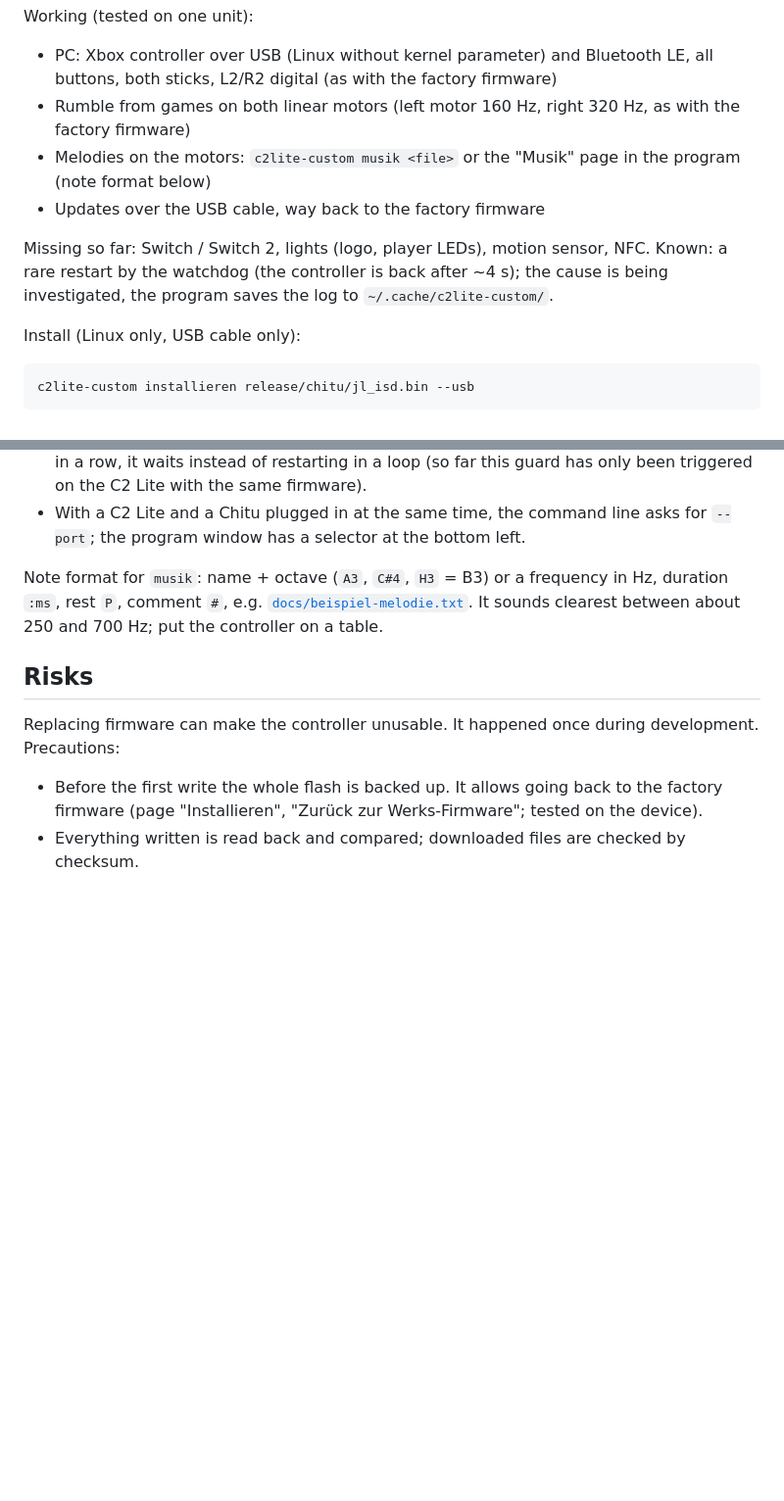
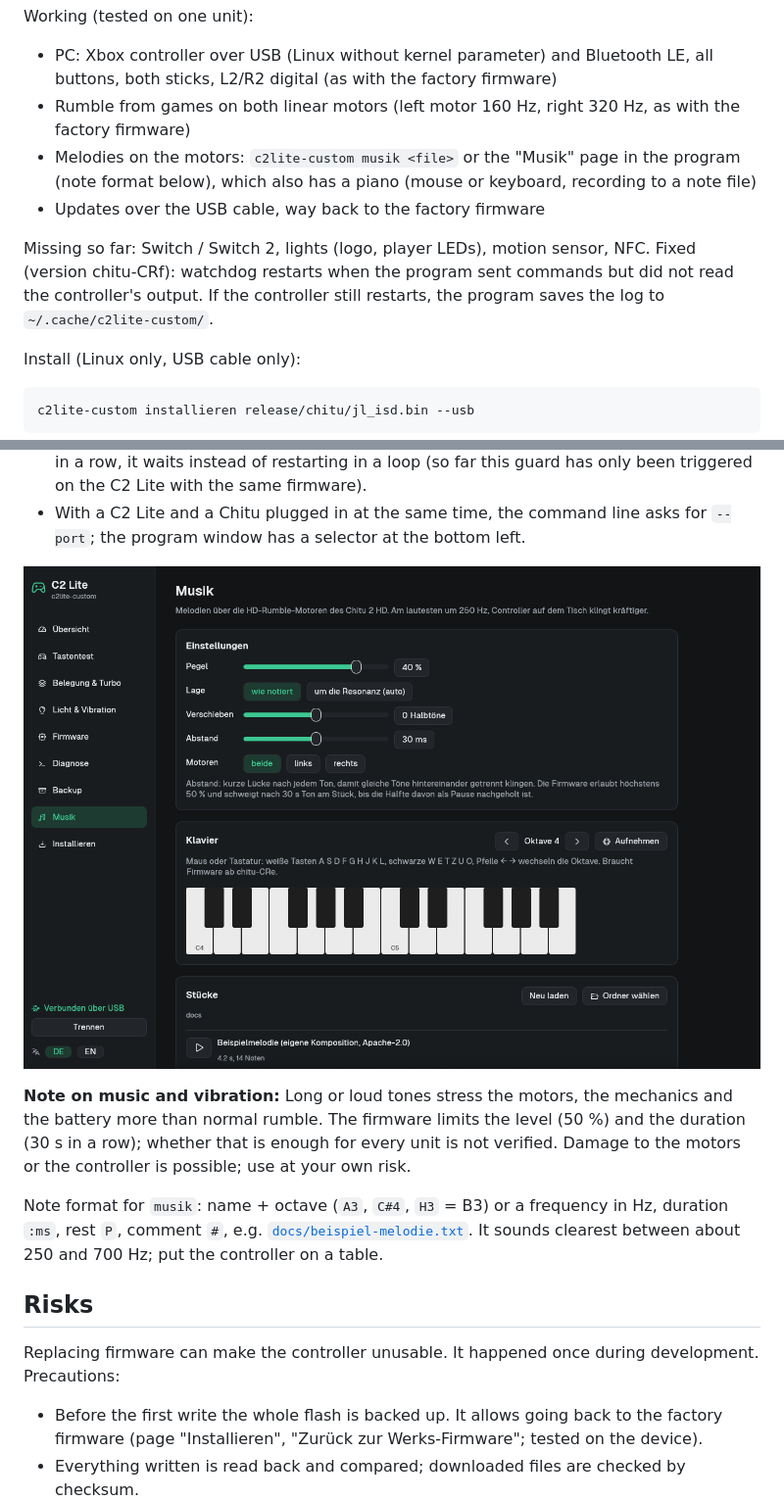
Before and after one commit to dazi-web/mobapad-c2lite, a Markdown page: README.en.md, 2 parts joined by grey strips. Shown at 98% size. Drawn GitHub-style; pictures changed too: docs/bilder/musik.png (added); blank space fills up the shorter version.

```diff
--- a/README.en.md
+++ b/README.en.md
@@ -79,12 +79,13 @@ Working (tested on one unit):
 - PC: Xbox controller over USB (Linux without kernel parameter) and Bluetooth LE, all buttons, both sticks,
   L2/R2 digital (as with the factory firmware)
 - Rumble from games on both linear motors (left motor 160 Hz, right 320 Hz, as with the factory firmware)
-- Melodies on the motors: `c2lite-custom musik <file>` or the "Musik" page in the program (note format below)
+- Melodies on the motors: `c2lite-custom musik <file>` or the "Musik" page in the program (note format below),
+  which also has a piano (mouse or keyboard, recording to a note file)
 - Updates over the USB cable, way back to the factory firmware
 
-Missing so far: Switch / Switch 2, lights (logo, player LEDs), motion sensor, NFC. Known: a rare restart by the
-watchdog (the controller is back after ~4 s); the cause is being investigated, the program saves the log to
-`~/.cache/c2lite-custom/`.
+Missing so far: Switch / Switch 2, lights (logo, player LEDs), motion sensor, NFC. Fixed (version chitu-CRf): watchdog
+restarts when the program sent commands but did not read the controller's output. If the controller still restarts,
+the program saves the log to `~/.cache/c2lite-custom/`.
 
 Install (Linux only, USB cable only):
 
@@ -103,6 +104,12 @@ cable. When it rumbles in a rhythm, hold Home + Y + X until the rumbling stops.
   (so far this guard has only been triggered on the C2 Lite with the same firmware).
 - With a C2 Lite and a Chitu plugged in at the same time, the command line asks for `--port`; the program window has a
   selector at the bottom left.
+
+![The "Musik" page with piano and list of pieces (Chitu 2 HD)](docs/bilder/musik.png)
+
+**Note on music and vibration:** Long or loud tones stress the motors, the mechanics and the battery more than normal
+rumble. The firmware limits the level (50 %) and the duration (30 s in a row); whether that is enough for every unit is
+not verified. Damage to the motors or the controller is possible; use at your own risk.
 
 Note format for `musik`: name + octave (`A3`, `C#4`, `H3` = B3) or a frequency in Hz, duration `:ms`, rest `P`,
 comment `#`, e.g. [`docs/beispiel-melodie.txt`](docs/beispiel-melodie.txt). It sounds clearest between about 250 and
```
Also changed, not shown: README.md (+11 -4 lines), 10 other files.
